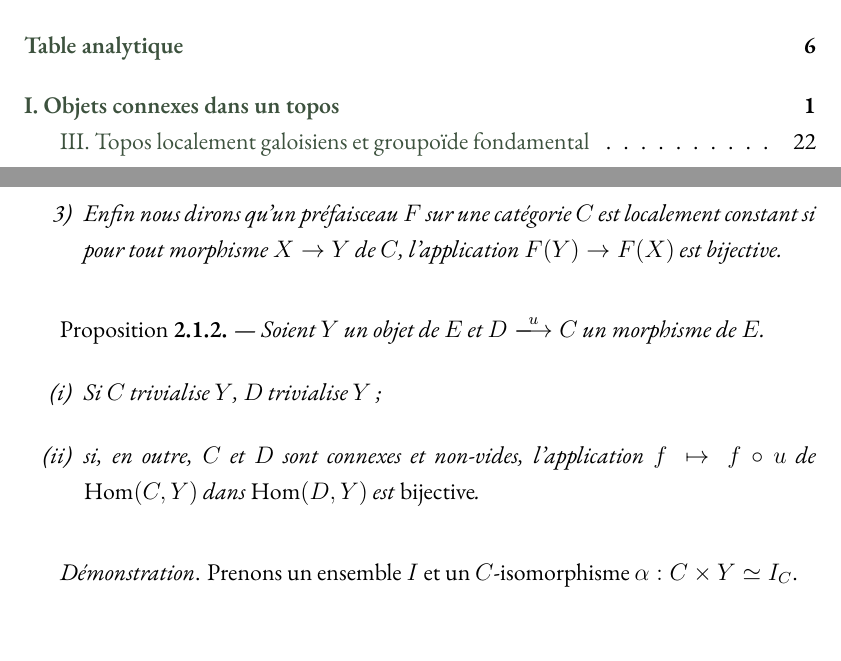
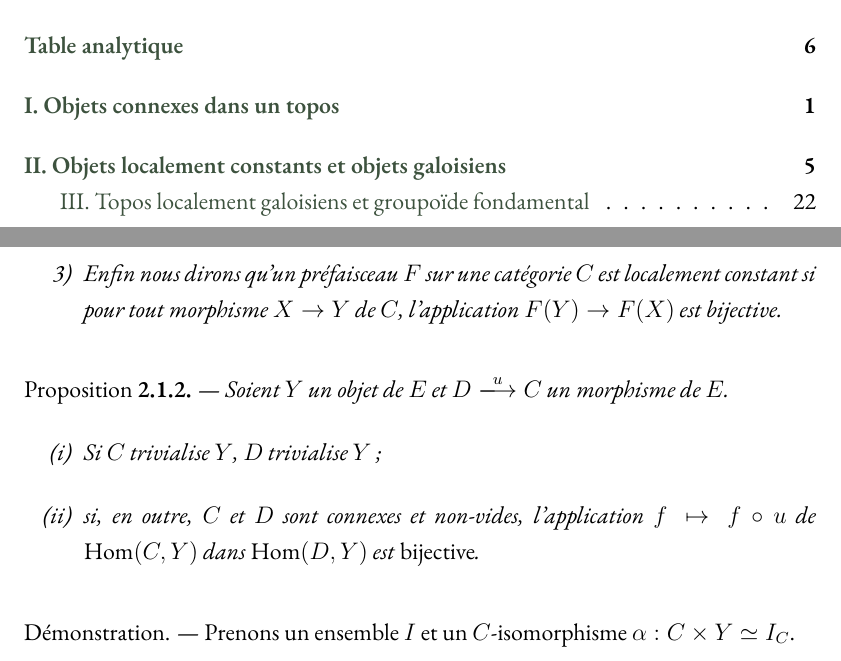
Before and after one commit to carmonamateo/groupoide-fondamental-et-theoreme-de-van-kampen-en-theorie-des-topos, a LaTeX thesis (main.tex, which reads chapters/2.tex): two parts of pages 3 and 12 of 68, joined at a grey line, cut so that both start at the same text. Compiled offline with XeLaTeX.

Commit message:
Update 2.tex

```diff
--- a/chapters/2.tex
+++ b/chapters/2.tex
@@ -4,9 +6,9 @@
+\addcontentsline{toc}{chapter}{II. Objets localement constants et objets galoisiens}
 \section*{}
 
 On se donne un $\cU$-topos $E$.
 
 {\bf 2.1. Objets localement constants}
-
 \vskip .3cm
 {
 Définitions {\bf 2.1.1.} --- \it
@@ -26,8 +27,7 @@ Proposition {\bf 2.1.2.} --- \it Soient $Y$ un objet de $E$ et $D \xlongrightarr
 \end{enumerate}
 }
 \vskip .3cm
-
-{\it Démonstration}. Prenons un ensemble $I$ et un $C$-isomorphisme $\alpha: C \times Y \isom I_C$.
+Démonstration. --- Prenons un ensemble $I$ et un $C$-isomorphisme $\alpha: C \times Y \isom I_C$.
 \begin{enumerate}
     \item[(i)] On a des diagrammes cartésiens
     $$
```
Also changed, not shown: chapters/2.tex (10 more changed lines).
